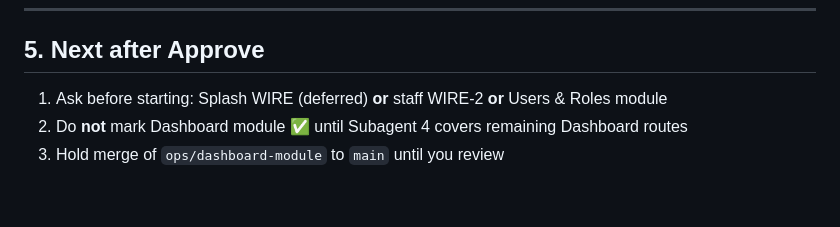
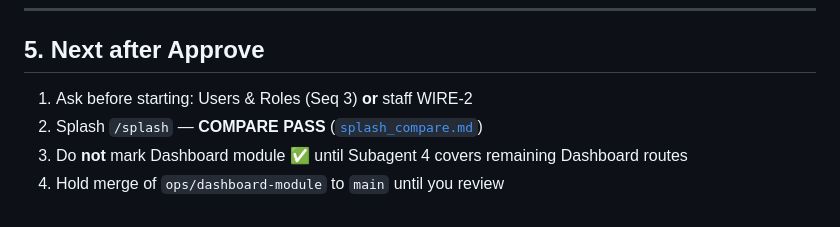
Before and after one commit to ANANDU-2000/warehouse_application_erp, a Markdown page: docs/modules/home_compare.md, the part around the change. Rendered like a GitHub page.

Commit message:
Fix home_compare next-steps list after Splash COMPARE sync.
Co-authored-by: Cursor <cursoragent@cursor.com>

```diff
--- a/docs/modules/home_compare.md
+++ b/docs/modules/home_compare.md
@@ -68,6 +68,7 @@ Docs/checklist only: revert COMPARE commit. Application code unchanged by this s
 
 ## 5. Next after Approve
 
-1. Ask before starting: Splash WIRE (deferred) **or** staff WIRE-2 **or** Users & Roles module
-2. Do **not** mark Dashboard module ✅ until Subagent 4 covers remaining Dashboard routes
-3. Hold merge of `ops/dashboard-module` to `main` until you review
+1. Ask before starting: Users & Roles (Seq 3) **or** staff WIRE-2
+2. Splash `/splash` — **COMPARE PASS** ([`splash_compare.md`](splash_compare.md))
+3. Do **not** mark Dashboard module ✅ until Subagent 4 covers remaining Dashboard routes
+4. Hold merge of `ops/dashboard-module` to `main` until you review
```
